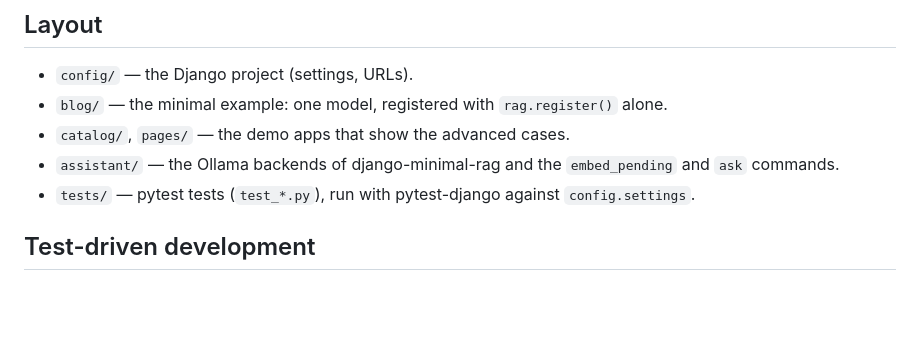
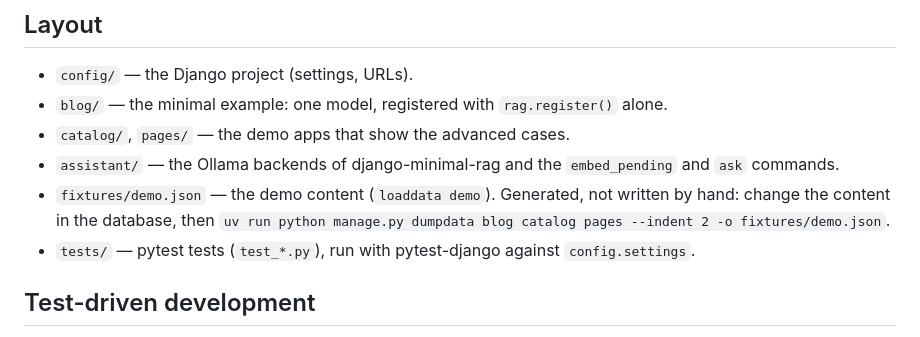
Before and after one commit to gtolivier/django-model-rag-demo, a Markdown page: AGENTS.md, the part around the change. Drawn GitHub-style; blank space fills up the shorter version.

```diff
--- a/AGENTS.md
+++ b/AGENTS.md
@@ -26,6 +26,9 @@ Always go through `uv run`; do not rely on an activated virtualenv.
 - `catalog/`, `pages/` — the demo apps that show the advanced cases.
 - `assistant/` — the Ollama backends of django-minimal-rag and the
   `embed_pending` and `ask` commands.
+- `fixtures/demo.json` — the demo content (`loaddata demo`). Generated, not
+  written by hand: change the content in the database, then
+  `uv run python manage.py dumpdata blog catalog pages --indent 2 -o fixtures/demo.json`.
 - `tests/` — pytest tests (`test_*.py`), run with pytest-django against
   `config.settings`.
 
```
Also changed, not shown: README.md (+12 -2 lines).
